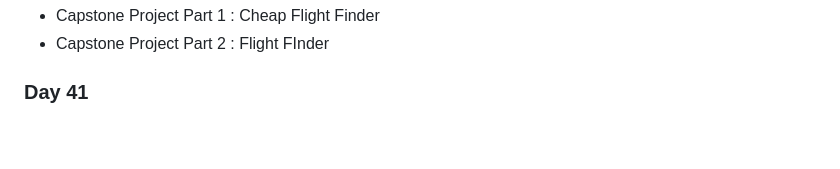
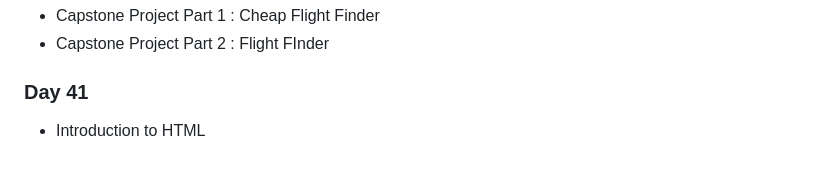
Before and after one commit to Ryanhangralim/100DaysPython, a Markdown page: README.md, the part around the change. GitHub-like rendering.

```diff
--- a/README.md
+++ b/README.md
@@ -108,3 +108,4 @@ This repository will be filled with codes written for the course titled "100 Day
 - Capstone Project Part 1 : Cheap Flight Finder
 - Capstone Project Part 2 : Flight FInder
 ### Day 41
+- Introduction to HTML
```
